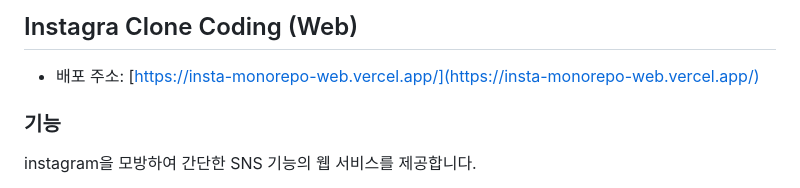
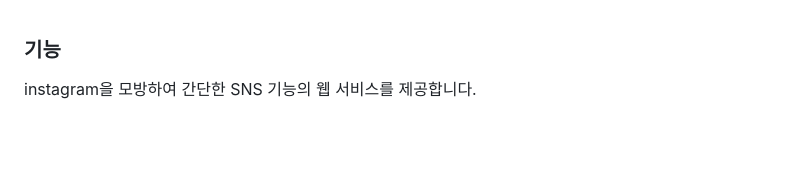
Before and after one commit to Kal-MH/insta-monorepo, a Markdown page: packages/web/README.md, the part around the change. Rendered like a GitHub page; blank space fills up the shorter version.

```diff
--- a/packages/web/README.md
+++ b/packages/web/README.md
@@ -1,7 +1,3 @@
-## Instagra Clone Coding (Web)
-
-- 배포 주소: [https://insta-monorepo-web.vercel.app/](https://insta-monorepo-web.vercel.app/)
-
 ### 기능
 
 instagram을 모방하여 간단한 SNS 기능의 웹 서비스를 제공합니다.
```
